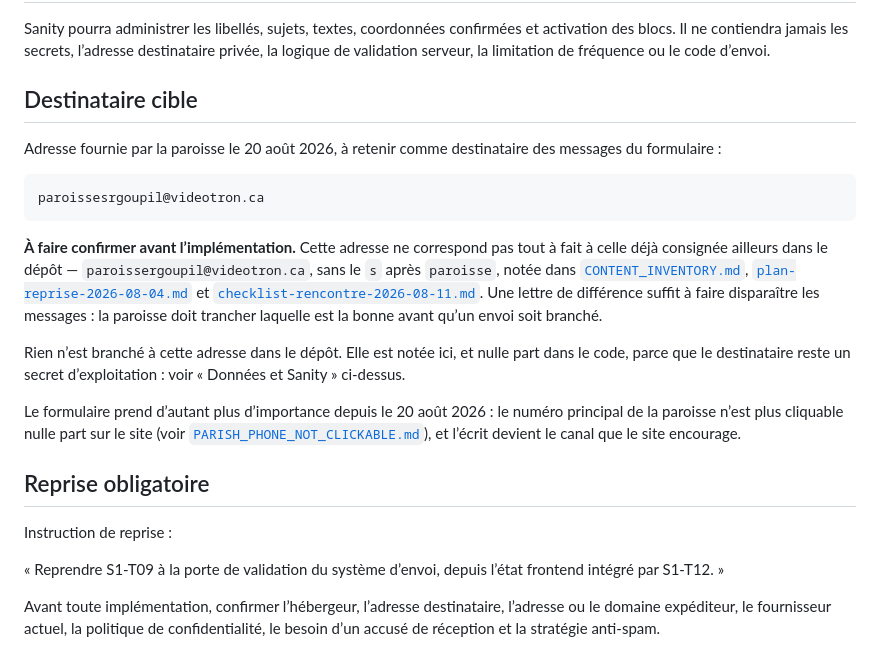
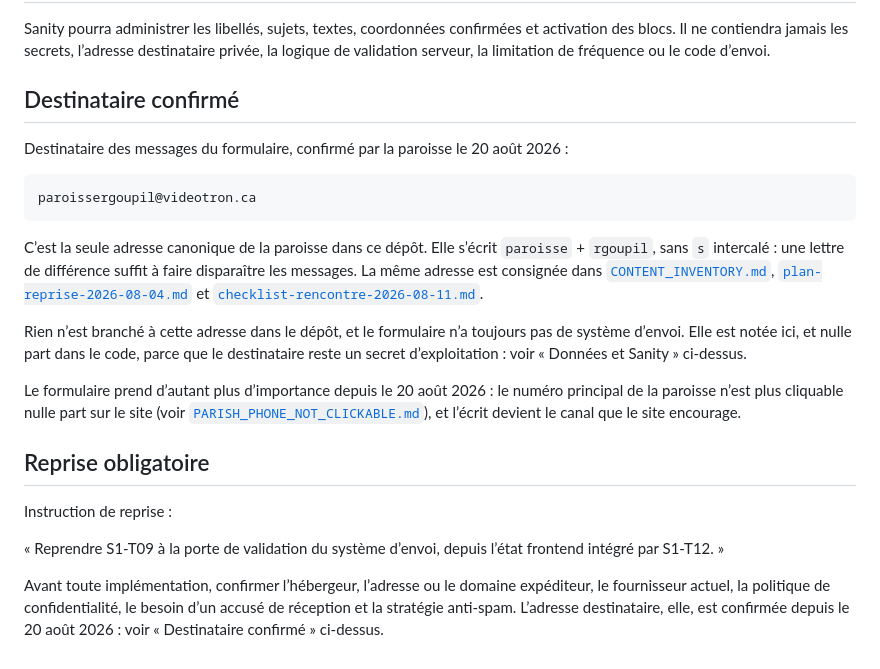
Before and after one commit to Tiger1804z/site-web-paroisse, a Markdown page: docs/CONTACT_FORM_SECURITY_PREPARATION.md, the part around the change. GitHub-like rendering.

Commit message:
docs(contact): corriger l'adresse destinataire du formulaire
L'adresse est `paroissergoupil@videotron.ca` — sans `s` intercalé après
`paroisse`. La graphie notée au commit précédent en portait un de trop, et
une lettre suffit à faire disparaître les messages.

Confirmée par la paroisse le 20 août 2026 : la section devient
« Destinataire confirmé », et la reprise n'a plus à faire trancher le
destinataire. Toujours aucun système d'envoi branché.

Co-Authored-By: Claude Opus 5 <noreply@anthropic.com>
Claude-Session: https://claude.ai/code/session_01AD2RwuJPQujBvQwSqxAydv

```diff
--- a/docs/CONTACT_FORM_SECURITY_PREPARATION.md
+++ b/docs/CONTACT_FORM_SECURITY_PREPARATION.md
@@ -139,25 +139,24 @@ et activation des blocs. Il ne contiendra jamais les secrets, l’adresse
 destinataire privée, la logique de validation serveur, la limitation de
 fréquence ou le code d’envoi.
 
-## Destinataire cible
+## Destinataire confirmé
 
-Adresse fournie par la paroisse le 20 août 2026, à retenir comme destinataire
-des messages du formulaire :
+Destinataire des messages du formulaire, confirmé par la paroisse le
+20 août 2026 :
 
-    paroissesrgoupil@videotron.ca
+    paroissergoupil@videotron.ca
 
-**À faire confirmer avant l’implémentation.** Cette adresse ne correspond pas
-tout à fait à celle déjà consignée ailleurs dans le dépôt —
-`paroissergoupil@videotron.ca`, sans le `s` après `paroisse`, notée dans
+C’est la seule adresse canonique de la paroisse dans ce dépôt. Elle s’écrit
+`paroisse` + `rgoupil`, sans `s` intercalé : une lettre de différence suffit à
+faire disparaître les messages. La même adresse est consignée dans
 [`CONTENT_INVENTORY.md`](./CONTENT_INVENTORY.md),
 [`plan-reprise-2026-08-04.md`](./plan-reprise-2026-08-04.md) et
 [`checklist-rencontre-2026-08-11.md`](./checklist-rencontre-2026-08-11.md).
-Une lettre de différence suffit à faire disparaître les messages : la paroisse
-doit trancher laquelle est la bonne avant qu’un envoi soit branché.
 
-Rien n’est branché à cette adresse dans le dépôt. Elle est notée ici, et
-nulle part dans le code, parce que le destinataire reste un secret
-d’exploitation : voir « Données et Sanity » ci-dessus.
+Rien n’est branché à cette adresse dans le dépôt, et le formulaire n’a toujours
+pas de système d’envoi. Elle est notée ici, et nulle part dans le code, parce
+que le destinataire reste un secret d’exploitation : voir « Données et Sanity »
+ci-dessus.
 
 Le formulaire prend d’autant plus d’importance depuis le 20 août 2026 : le
 numéro principal de la paroisse n’est plus cliquable nulle part sur le site
@@ -171,6 +170,8 @@ Instruction de reprise :
 « Reprendre S1-T09 à la porte de validation du système d’envoi, depuis l’état
 frontend intégré par S1-T12. »
 
-Avant toute implémentation, confirmer l’hébergeur, l’adresse destinataire,
-l’adresse ou le domaine expéditeur, le fournisseur actuel, la politique de
-confidentialité, le besoin d’un accusé de réception et la stratégie anti-spam.
+Avant toute implémentation, confirmer l’hébergeur, l’adresse ou le domaine
+expéditeur, le fournisseur actuel, la politique de confidentialité, le besoin
+d’un accusé de réception et la stratégie anti-spam. L’adresse destinataire,
+elle, est confirmée depuis le 20 août 2026 : voir « Destinataire confirmé »
+ci-dessus.
```
